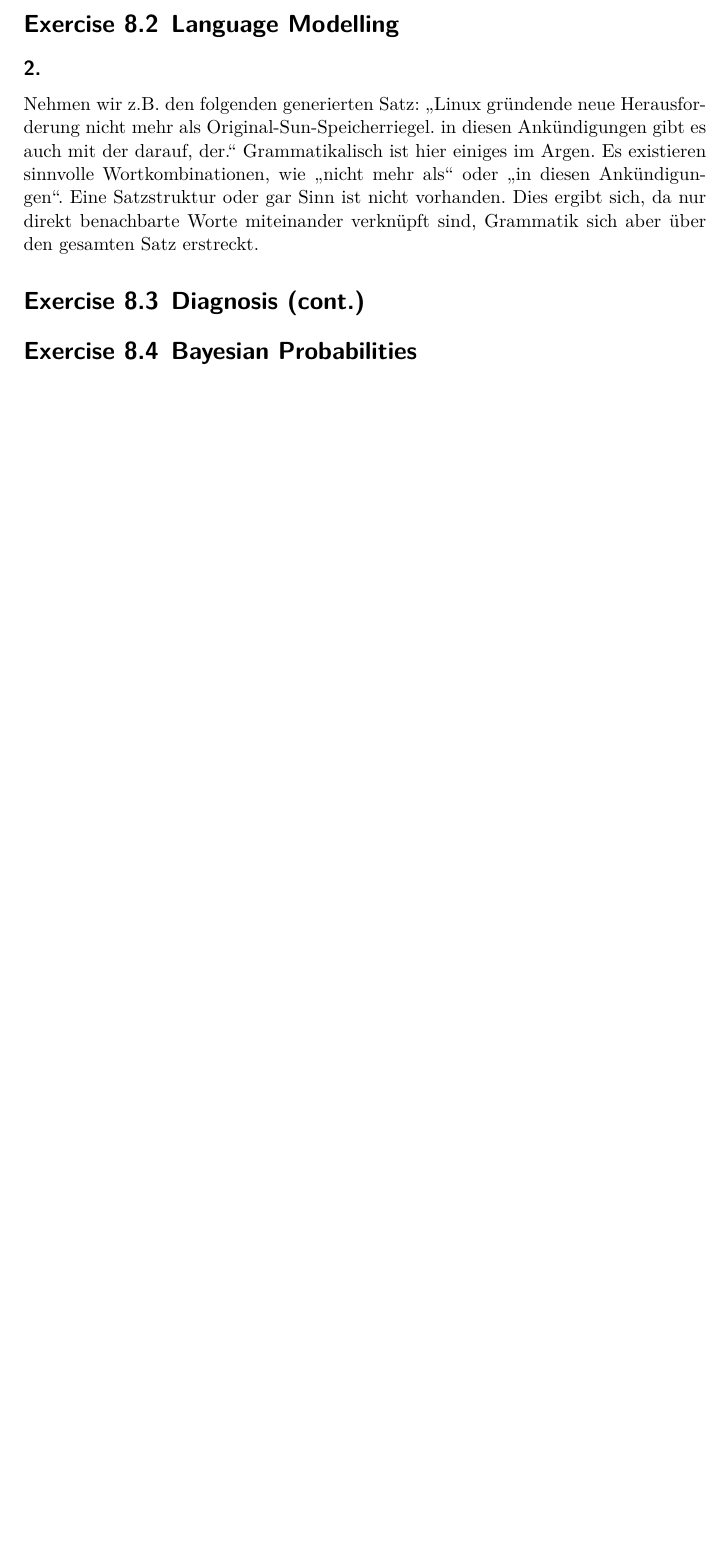
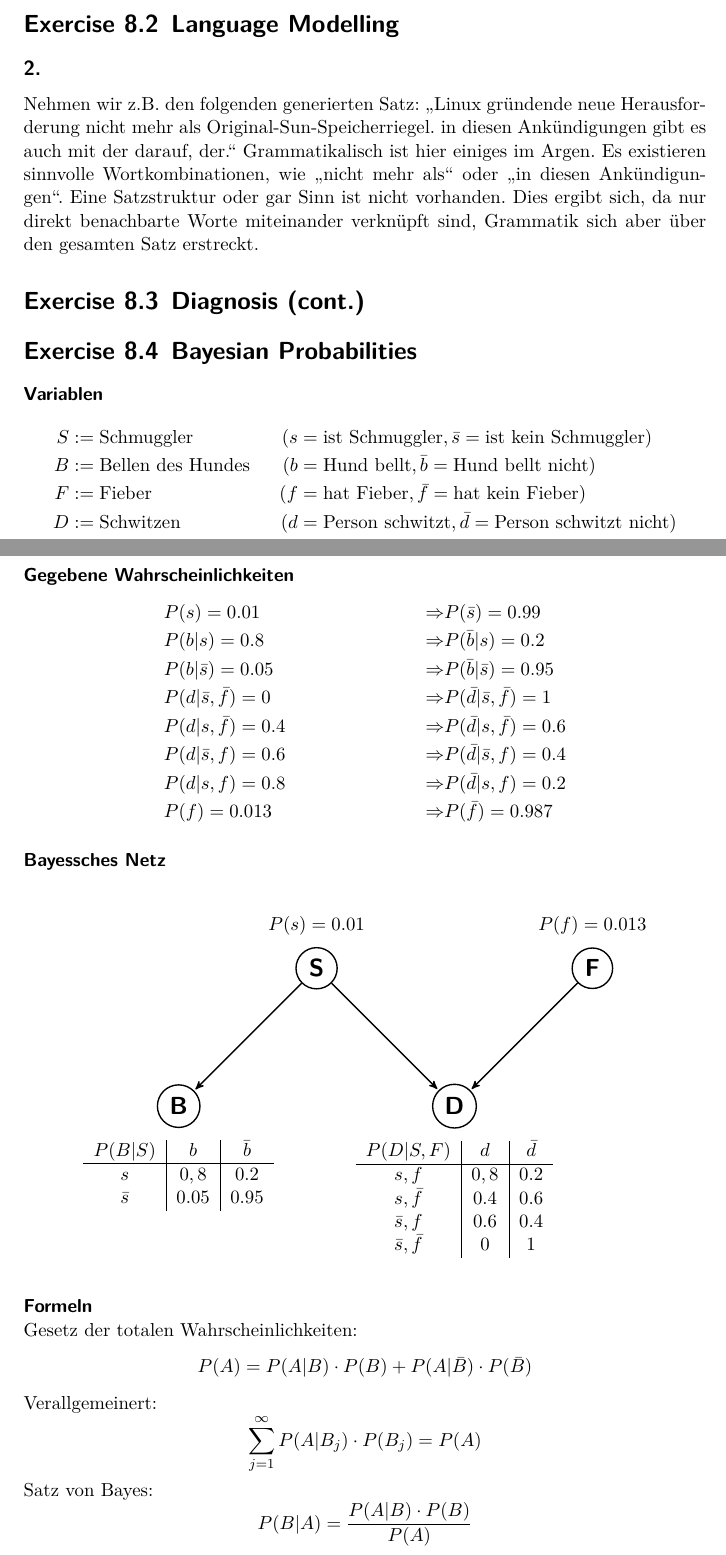
Before and after one commit to GWV15/AB, a LaTeX document (08_AB/GWV_08_tobergte-budde-oslani-bauregger.tex): part of the page before the commit and two parts of pages 1 and 2 of 3 after it, the two joined at a grey line, cut so that both start at the same text, the shorter picture padded with empty space. Compiled offline with XeLaTeX.

Commit message:
[08_AB] Modified - 8.4 in tex (+pdf)

```diff
--- a/08_AB/GWV_08_tobergte-budde-oslani-bauregger.tex
+++ b/08_AB/GWV_08_tobergte-budde-oslani-bauregger.tex
@@ -10,6 +10,10 @@
 \usepackage{comment}
 \usepackage{hyperref}
 \usepackage{calc}
+\usepackage{tikz}
+\usetikzlibrary{arrows}
+\usetikzlibrary{positioning}
+\usepackage{float}
 \usepackage[colorinlistoftodos]{todonotes}
 
 \newcounter{blatt}
@@ -32,3 +36,64 @@
 			Nehmen wir z.B. den folgenden generierten Satz: "`Linux gründende neue Herausforderung nicht mehr als Original-Sun-Speicherriegel. in diesen Ankündigungen gibt es auch mit der darauf, der."' Grammatikalisch ist hier einiges im Argen. Es existieren sinnvolle Wortkombinationen, wie "`nicht mehr als"' oder "`in diesen Ankündigungen"'. Eine Satzstruktur oder gar Sinn ist nicht vorhanden. Dies ergibt sich, da nur direkt benachbarte Worte miteinander verknüpft sind, Grammatik sich aber über den gesamten Satz erstreckt.
 	\section{Diagnosis (cont.)}
 	\section{Bayesian Probabilities}
+		\paragraph{Variablen}
+			\begin{align*}
+				  S&:= \text{Schmuggler} &(s &= \text{ist Schmuggler}, \bar{s} = \text{ist kein Schmuggler})
+				\\B&:= \text{Bellen des Hundes} &(b &= \text{Hund bellt}, \bar{b} = \text{Hund bellt nicht})
+				\\F&:= \text{Fieber} &(f &= \text{hat Fieber}, \bar{f} = \text{hat kein Fieber})
+				\\D&:= \text{Schwitzen} &(d &= \text{Person schwitzt}, \bar{d} = \text{Person schwitzt nicht})
+			\end{align*}
+		\paragraph{Gegebene Wahrscheinlichkeiten}
+			\begin{align*}
+				  &P(s)                 = 0.01  &\Rightarrow &P(\bar{s})                 = 0.99
+				\\&P(b|s)               = 0.8   &\Rightarrow &P(\bar{b}|s)               = 0.2
+				\\&P(b|\bar{s})         = 0.05  &\Rightarrow &P(\bar{b}|\bar{s})         = 0.95
+				\\&P(d|\bar{s},\bar{f}) = 0     &\Rightarrow &P(\bar{d}|\bar{s},\bar{f}) = 1
+				\\&P(d|s,\bar{f})       = 0.4   &\Rightarrow &P(\bar{d}|s,\bar{f})       = 0.6
+				\\&P(d|\bar{s},f)       = 0.6   &\Rightarrow &P(\bar{d}|\bar{s},f)       = 0.4
+				\\&P(d|s,f)             = 0.8   &\Rightarrow &P(\bar{d}|s,f)             = 0.2
+				\\&P(f)                 = 0.013 &\Rightarrow &P(\bar{f})                 = 0.987
+			\end{align*}
+		\paragraph{Bayessches Netz}\hfill\\
+			\begin{figure}[H]
+				\centering
+				\begin{tikzpicture}
+					[->,>=stealth',shorten >=1pt,auto,node distance=4cm,thick,vars/.style={circle,draw,font=\sffamily\Large\bfseries}]
+					\node[vars] (nB) {B};
+					\node[vars] (nS) [above right of=nB] {S};
+					\node[vars] (nD) [below right of=nS] {D};
+					\node[vars] (nF) [above right of=nD] {F};
+					\node       (tB) [below=0.1cm of nB,fill=white!25]{
+						\begin{tabular}{ c | c | c }
+							$P(B|S)$  & $b$    & $\bar{b}$ \\
+							\hline
+							$s$       & $0,8$  & $0.2$ \\
+							$\bar{s}$ & $0.05$ & $0.95$ \\
+						\end{tabular}
+					};;
+					\node       (tD) [below=0.1cm of nD,fill=white!25]{
+						\begin{tabular}{ c | c | c }
+							$P(D|S,F)$         & $d$   & $\bar{d}$ \\
+							\hline
+							$s,f$              & $0,8$ & $0.2$ \\
+							$s,\bar{f}$        & $0.4$ & $0.6$ \\
+							$\bar{s},f$        & $0.6$ & $0.4$ \\
+							$\bar{s},\bar{f}$  & $0$   & $1$ \\
+						\end{tabular}
+					};;
+					\node       (tS) [above=0.1cm of nS,fill=white!25]{$P(s) = 0.01$};;
+					\node       (tF) [above=0.1cm of nF,fill=white!25]{$P(f) = 0.013$};;
+
+					\path[every node/.style={font=\sffamily\small}]
+						(nS) edge node {} (nB)
+						     edge node {} (nD)
+						(nF) edge node {} (nD);
+				\end{tikzpicture}
+			\end{figure}
+		\paragraph{Formeln}\hfil\\
+			Gesetz der totalen Wahrscheinlichkeiten:
+			\[P(A) = P(A|B) \cdot P(B) + P(A|\bar{B}) \cdot P(\bar{B})\]
+			Verallgemeinert:
+			\[\sum_{j=1}^{\infty} P(A|B_{j}) \cdot P(B_{j}) = P(A)\]
+			Satz von Bayes:
+			\[P(B|A) = \frac{P(A|B) \cdot P(B)}{P(A)}\]
```
Also changed, not shown: 08_AB/GWV_08_tobergte-budde-oslani-bauregger.pdf (added), 08_AB/GWV_08_tobergte-budde-oslani-bauregger.tex (24 more changed lines).
